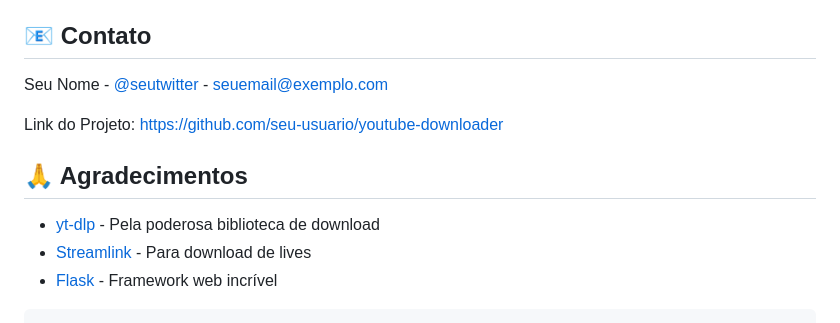
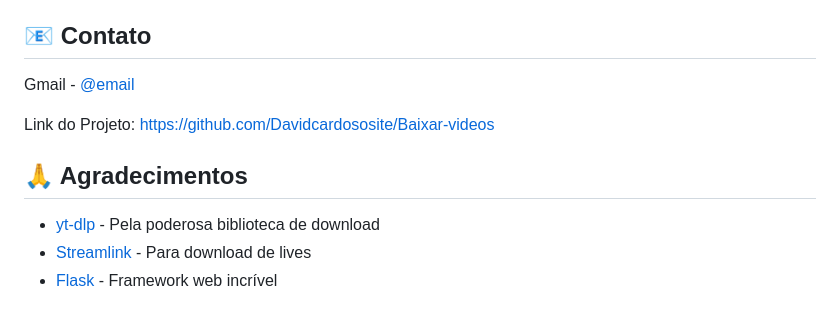
Before and after one commit to Davidcardososite/Baixar-videos, a Markdown page: README.md, the part around the change. Drawn GitHub-style.

````diff
--- a/README.md
+++ b/README.md
@@ -194,13 +194,12 @@ Este software é fornecido "como está", sem garantias de qualquer tipo. O downl
 
 ## 📧 Contato
 
-Seu Nome - [@seutwitter](https://twitter.com/seutwitter) - seuemail@exemplo.com
+Gmail - [@email](davidcardosodefarias@gmail.com)
 
-Link do Projeto: [https://github.com/seu-usuario/youtube-downloader](https://github.com/seu-usuario/youtube-downloader)
+Link do Projeto: [https://github.com/Davidcardososite/Baixar-videos](https://github.com/Davidcardososite/Baixar-videos/)
 
 ## 🙏 Agradecimentos
 
 - [yt-dlp](https://github.com/yt-dlp/yt-dlp) - Pela poderosa biblioteca de download
 - [Streamlink](https://streamlink.github.io/) - Para download de lives
 - [Flask](https://flask.palletsprojects.com/) - Framework web incrível
-```
````
